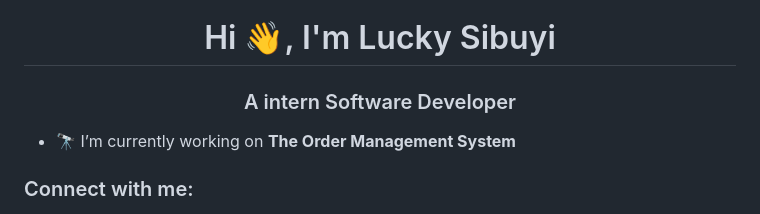
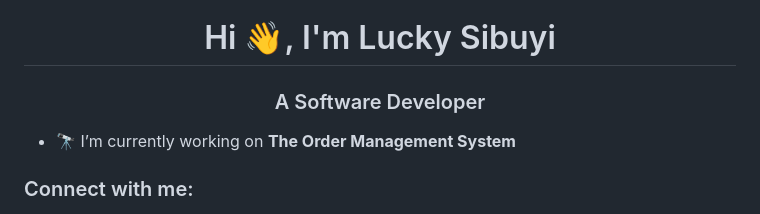
Before and after one commit to LuckySibuyi/LuckySibuyi, a Markdown page: README.md, the part around the change. GitHub-like rendering.

Commit message:
Update title in README to reflect role change

```diff
--- a/README.md
+++ b/README.md
@@ -1,5 +1,5 @@
 <h1 align="center">Hi 👋, I'm Lucky Sibuyi</h1>
-<h3 align="center">A intern Software Developer</h3>
+<h3 align="center">A Software Developer</h3>
 
 
 
```
